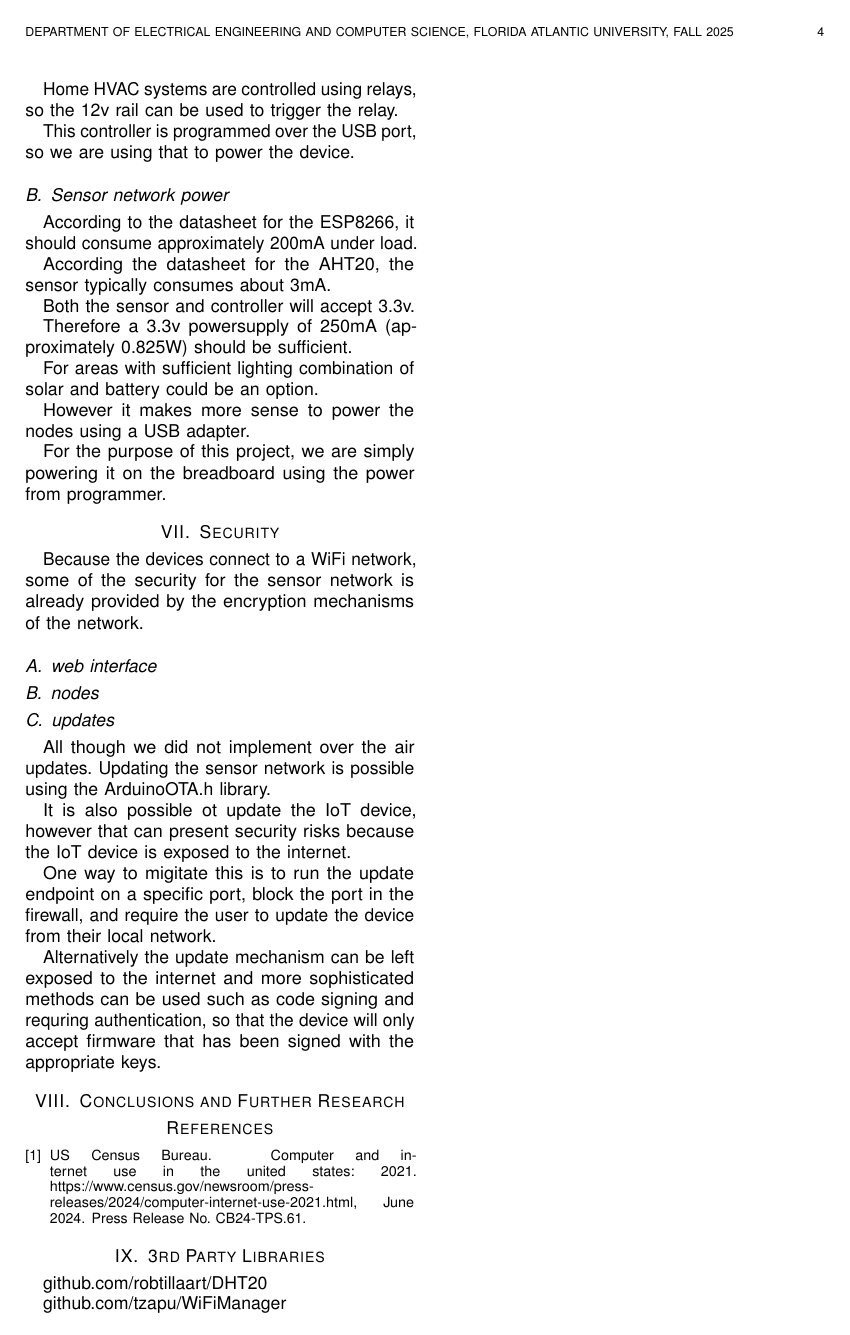
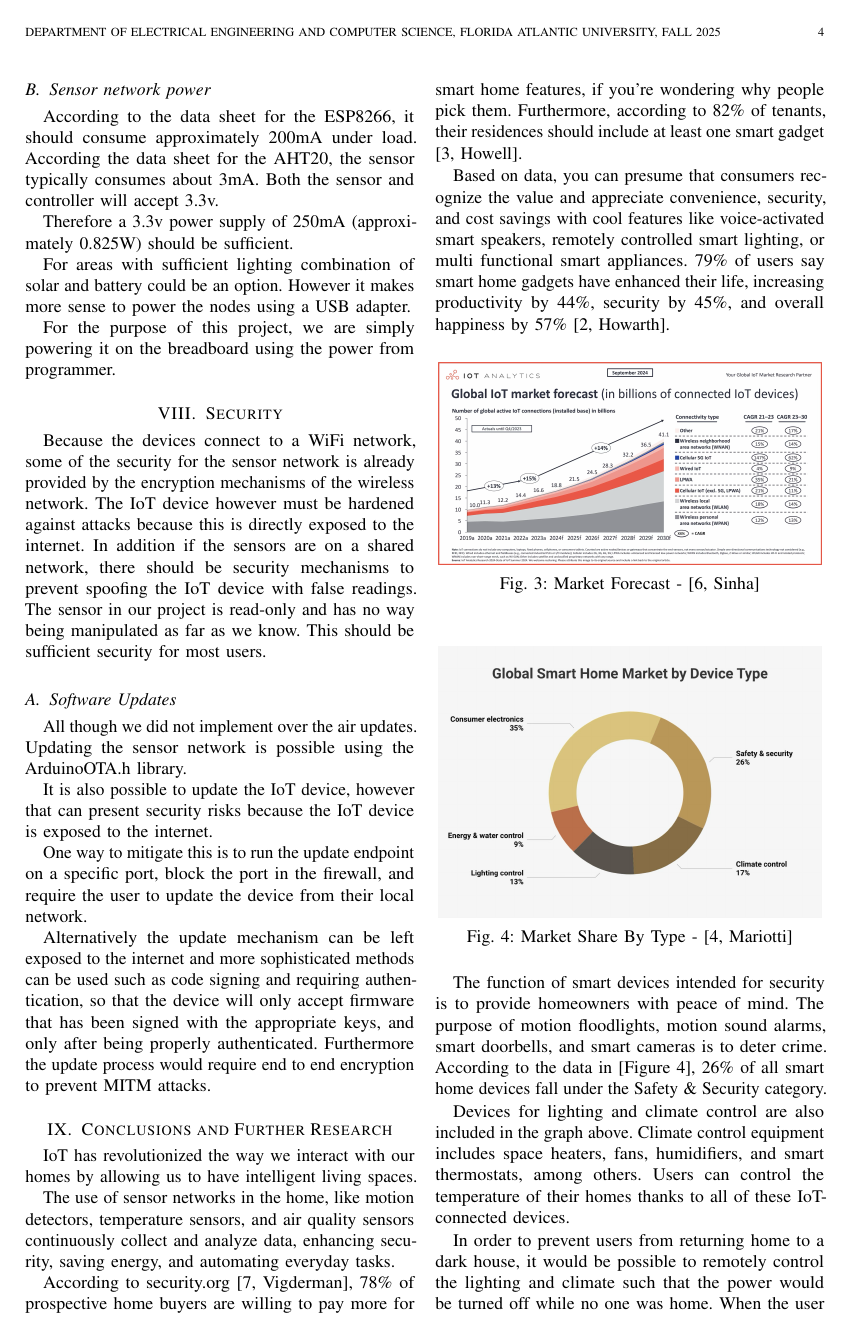
Before and after one commit to AbirFaisal/CNT4164_GroupProject, a LaTeX paper (doc/latex/ProjectReport.tex): page 4 of 4 before the commit and page 4 of 5 after it. Compiled offline with pdfLaTeX.

Commit message:
Update Project report.

```diff
--- a/doc/latex/ProjectReport.tex
+++ b/doc/latex/ProjectReport.tex
@@ -1,7 +1,7 @@
 \documentclass[10pt, journal]{IEEEtran} % TODO find out what is journal
-\renewcommand{\familydefault}{phv}
-\renewcommand{\rmdefault}{phv} % Arial
-\renewcommand{\sfdefault}{phv} % Arial
+% \renewcommand{\familydefault}{phv}
+% \renewcommand{\rmdefault}{phv} % Arial
+% \renewcommand{\sfdefault}{phv} % Arial
 \usepackage[a4paper, margin=1in]{geometry} % paper size and margin
 \usepackage{microtype} % prevent word breaks
 \usepackage{cite} % TODO learn how to use
@@ -402,16 +414,13 @@ so we are using that to power the device.
 
 \subsection{Sensor network power}
 
-According to the datasheet for the ESP8266, it should consume approximately 200mA under load.
-
-According the datasheet for the AHT20, the sensor typically consumes about 3mA.
-
+According to the data sheet for the ESP8266, it should consume approximately 200mA under load.
+According the data sheet for the AHT20, the sensor typically consumes about 3mA.
 Both the sensor and controller will accept 3.3v.
 
-Therefore a 3.3v powersupply of 250mA (approximately 0.825W) should be sufficient.
+Therefore a 3.3v power supply of 250mA (approximately 0.825W) should be sufficient.
 
 For areas with sufficient lighting combination of solar and battery could be an option.
-
 However it makes more sense to power the nodes using a USB adapter.
 
 For the purpose of this project,
@@ -422,31 +431,80 @@ we are simply powering it on the breadboard using the power from programmer.
 
 Because the devices connect to a WiFi network,
 some of the security for the sensor network is already provided by
-the encryption mechanisms of the network.
+the encryption mechanisms of the wireless network.
+The IoT device however must be hardened against attacks because this is directly exposed to the internet.
+In addition if the sensors are on a shared network,
+there should be security mechanisms to prevent spoofing the IoT device with false readings.
+The sensor in our project is read-only and has no way being manipulated as far as we know.
+This should be sufficient security for most users.
 
 
-\subsection{web interface}
-
-\subsection{nodes}
-
-\subsection{updates}
+\subsection{Software Updates}
 
 All though we did not implement over the air updates.
 Updating the sensor network is possible using the ArduinoOTA.h library.
 
-It is also possible ot update the IoT device, however that can present security risks
+It is also possible to update the IoT device, however that can present security risks
 because the IoT device is exposed to the internet.
 
-One way to migitate this is to run the update endpoint on a specific port,
+One way to mitigate this is to run the update endpoint on a specific port,
 block the port in the firewall,
 and require the user to update the device from their local network.
 
 Alternatively the update mechanism can be left exposed to the internet
-and more sophisticated methods can be used such as code signing and requring authentication,
-so that the device will only accept firmware that has been signed with the appropriate keys.
+and more sophisticated methods can be used such as code signing and requiring authentication,
+so that the device will only accept firmware that has been signed with the appropriate keys,
+and only after being properly authenticated.
+Furthermore the update process would require end to end encryption to prevent MITM attacks.
 
 
 \section{Conclusions and Further Research}
 
 
 
+IoT has revolutionized the way we interact with our homes
+by allowing us to have intelligent living spaces.
+
+The use of sensor networks in the home, like motion detectors, temperature sensors,
+and air quality sensors continuously collect and analyze data,
+enhancing security, saving energy, and automating everyday tasks.
+
+According to security.org \cite[Vigderman]{Vigderman}, 78\% of prospective home buyers are willing to pay more for smart home features,
+if you're wondering why people pick them.
+Furthermore, according to 82\% of tenants, their residences should include at least one smart gadget\cite[Howell]{Howell}.
+
+Based on data, you can presume that consumers recognize the value and appreciate convenience, security,
+and cost savings with cool features like voice-activated smart speakers, remotely controlled smart lighting,
+or multi functional smart appliances. 79\% of users say smart home gadgets have enhanced their life,
+increasing productivity by 44\%, security by 45\%, and overall happiness by 57\% \cite[Howarth]{Howarth}.
+
+
+\begin{figure}[htbp]
+    \centering
+    \includegraphics[width=0.48\textwidth]{images/forecast.png}
+    \caption{Market Forecast - \cite[Sinha]{Sinha}}
+    \label{fig:forecast}
+\end{figure}
+
+
+\begin{figure}[htbp]
+    \centering
+    \includegraphics[width=0.48\textwidth]{images/share_by_device.png}
+    \caption{Market Share By Type - \cite[Mariotti]{Mariotti}}
+    \label{fig:sbd}
+\end{figure}
+
+The function of smart devices intended for security is to provide homeowners with peace of mind.
+The purpose of motion floodlights, motion sound alarms, smart doorbells, and smart cameras is to deter crime.
+According to the data in [Figure \ref{fig:sbd}], 26\% of all smart home devices fall under the Safety \& Security category.
+
+Devices for lighting and climate control are also included in the graph above.
+Climate control equipment includes space heaters, fans, humidifiers, and smart thermostats, among others.
+Users can control the temperature of their homes thanks to all of these IoT-connected devices.
+
+In order to prevent users from returning home to a dark house,
+it would be possible to remotely control the lighting and climate
+such that the power would be turned off while no one was home.
+When the user returns, the sensors can update the IoT device to turn them back on.
+
+The Energy and Water Control devices make up the graph's smallest category.
@@ -453,7 +527,7 @@ so that the device will only accept firmware that has been signed with the appro
 
 % \begin{@twocolumnfalse}
-    \bibliographystyle{plain} % We choose the "plain" reference style
-    \bibliography{references.bib} % Entries are in the refs.bib file
+    \bibliographystyle{plain}
+    \bibliography{references.bib}
 % \end{@twocolumnfalse}
 
 \section{3rd Party Libraries}
```
Also changed, not shown: doc/latex_src/source.tex (+4 -0 lines), doc/latex/ProjectReport.tex (109 more changed lines), 1 other file.
